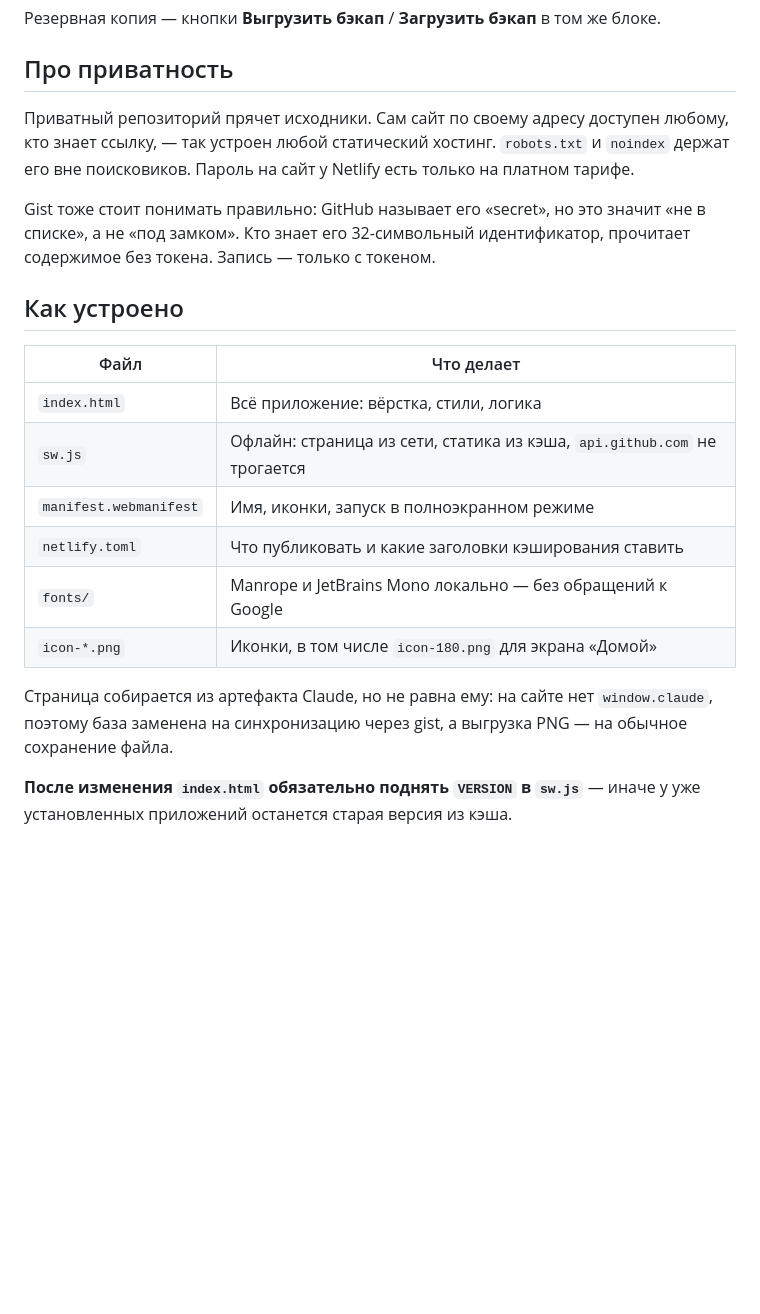
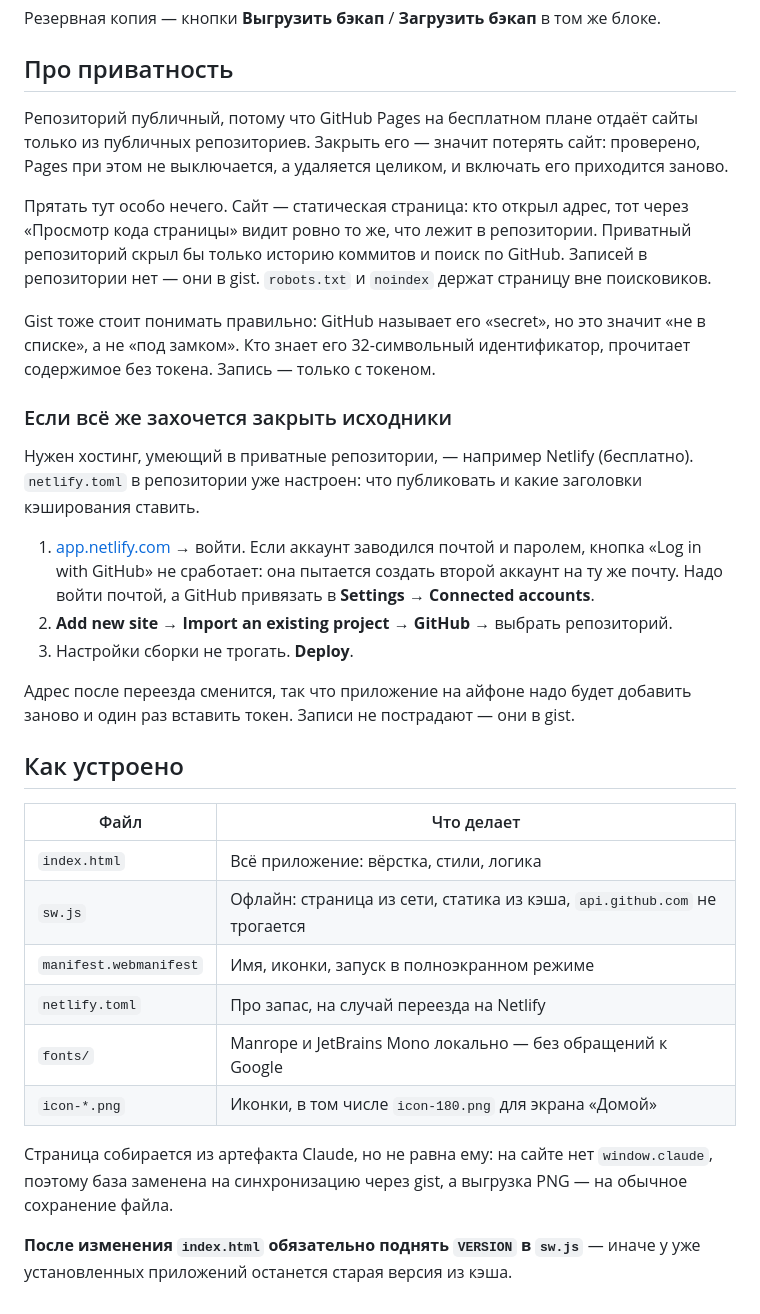
Before and after one commit to mylifeitsbest/sol, a Markdown page: README.md, the part around one of its changes. Rendered like a GitHub page; blank space fills up the shorter version.

Commit message:
Хостинг остаётся на GitHub Pages, репозиторий публичный
Закрытие репозитория не просто выключает Pages, а удаляет настройку сайта
целиком — включать пришлось заново. При этом прятать особо нечего: сайт
статический, весь его код читается из «Просмотра кода страницы» по адресу.
Записей в репозитории нет, они в gist.

README переписан под это: почему публичный, что именно даёт и чего не даёт
приватность, и как переехать на Netlify, если исходники всё же захочется
закрыть. netlify.toml оставлен про запас.

Co-Authored-By: Claude Opus 5 <noreply@anthropic.com>

```diff
--- a/README.md
+++ b/README.md
@@ -46,14 +32,36 @@
 
 ## Про приватность
 
-Приватный репозиторий прячет исходники. Сам сайт по своему адресу доступен
-любому, кто знает ссылку, — так устроен любой статический хостинг. `robots.txt` и
-`noindex` держат его вне поисковиков. Пароль на сайт у Netlify есть только на
-платном тарифе.
+Репозиторий публичный, потому что GitHub Pages на бесплатном плане отдаёт сайты
+только из публичных репозиториев. Закрыть его — значит потерять сайт: проверено,
+Pages при этом не выключается, а удаляется целиком, и включать его приходится
+заново.
+
+Прятать тут особо нечего. Сайт — статическая страница: кто открыл адрес, тот
+через «Просмотр кода страницы» видит ровно то же, что лежит в репозитории.
+Приватный репозиторий скрыл бы только историю коммитов и поиск по GitHub.
+Записей в репозитории нет — они в gist. `robots.txt` и `noindex` держат страницу
+вне поисковиков.
 
 Gist тоже стоит понимать правильно: GitHub называет его «secret», но это значит
 «не в списке», а не «под замком». Кто знает его 32-символьный идентификатор,
 прочитает содержимое без токена. Запись — только с токеном.
+
+### Если всё же захочется закрыть исходники
+
+Нужен хостинг, умеющий в приватные репозитории, — например Netlify (бесплатно).
+`netlify.toml` в репозитории уже настроен: что публиковать и какие заголовки
+кэширования ставить.
+
+1. [app.netlify.com](https://app.netlify.com) → войти. Если аккаунт заводился
+   почтой и паролем, кнопка «Log in with GitHub» не сработает: она пытается
+   создать второй аккаунт на ту же почту. Надо войти почтой, а GitHub привязать
+   в **Settings → Connected accounts**.
+2. **Add new site** → **Import an existing project** → **GitHub** → выбрать репозиторий.
+3. Настройки сборки не трогать. **Deploy**.
+
+Адрес после переезда сменится, так что приложение на айфоне надо будет добавить
+заново и один раз вставить токен. Записи не пострадают — они в gist.
 
 ## Как устроено
 
@@ -62,13 +70,13 @@ Gist тоже стоит понимать правильно: GitHub назыв
 | `index.html` | Всё приложение: вёрстка, стили, логика |
 | `sw.js` | Офлайн: страница из сети, статика из кэша, `api.github.com` не трогается |
 | `manifest.webmanifest` | Имя, иконки, запуск в полноэкранном режиме |
-| `netlify.toml` | Что публиковать и какие заголовки кэширования ставить |
+| `netlify.toml` | Про запас, на случай переезда на Netlify |
 | `fonts/` | Manrope и JetBrains Mono локально — без обращений к Google |
 | `icon-*.png` | Иконки, в том числе `icon-180.png` для экрана «Домой» |
 
-Страница собирается из артефакта Claude, но не равна ему: на сайте нет `window.claude`,
-поэтому база заменена на синхронизацию через gist, а выгрузка PNG — на обычное
-сохранение файла.
+Страница собирается из артефакта Claude, но не равна ему: на сайте нет
+`window.claude`, поэтому база заменена на синхронизацию через gist, а выгрузка
+PNG — на обычное сохранение файла.
 
 **После изменения `index.html` обязательно поднять `VERSION` в `sw.js`** — иначе у
 уже установленных приложений останется старая версия из кэша.
```
Also changed, not shown: other parts of README.md (+2 -16 lines).
